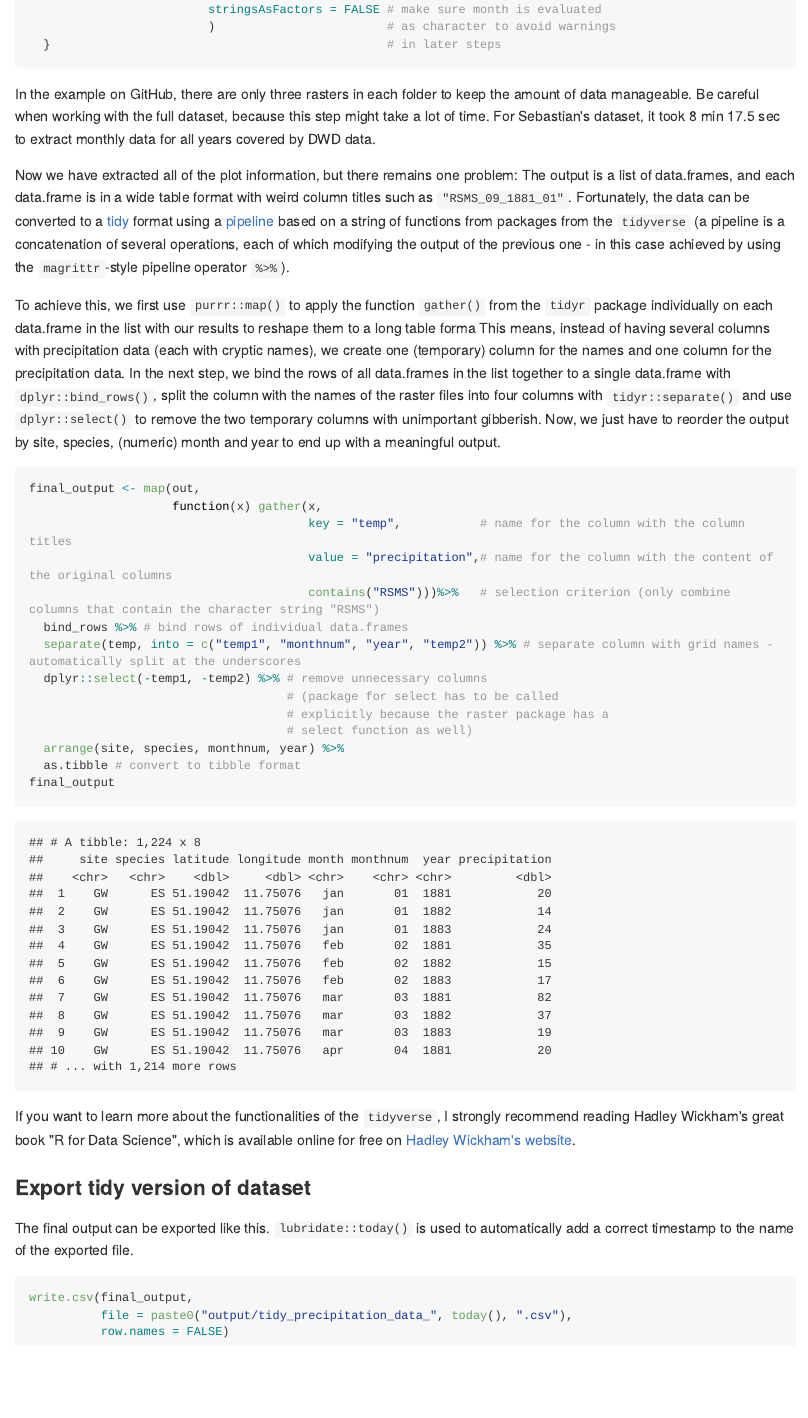
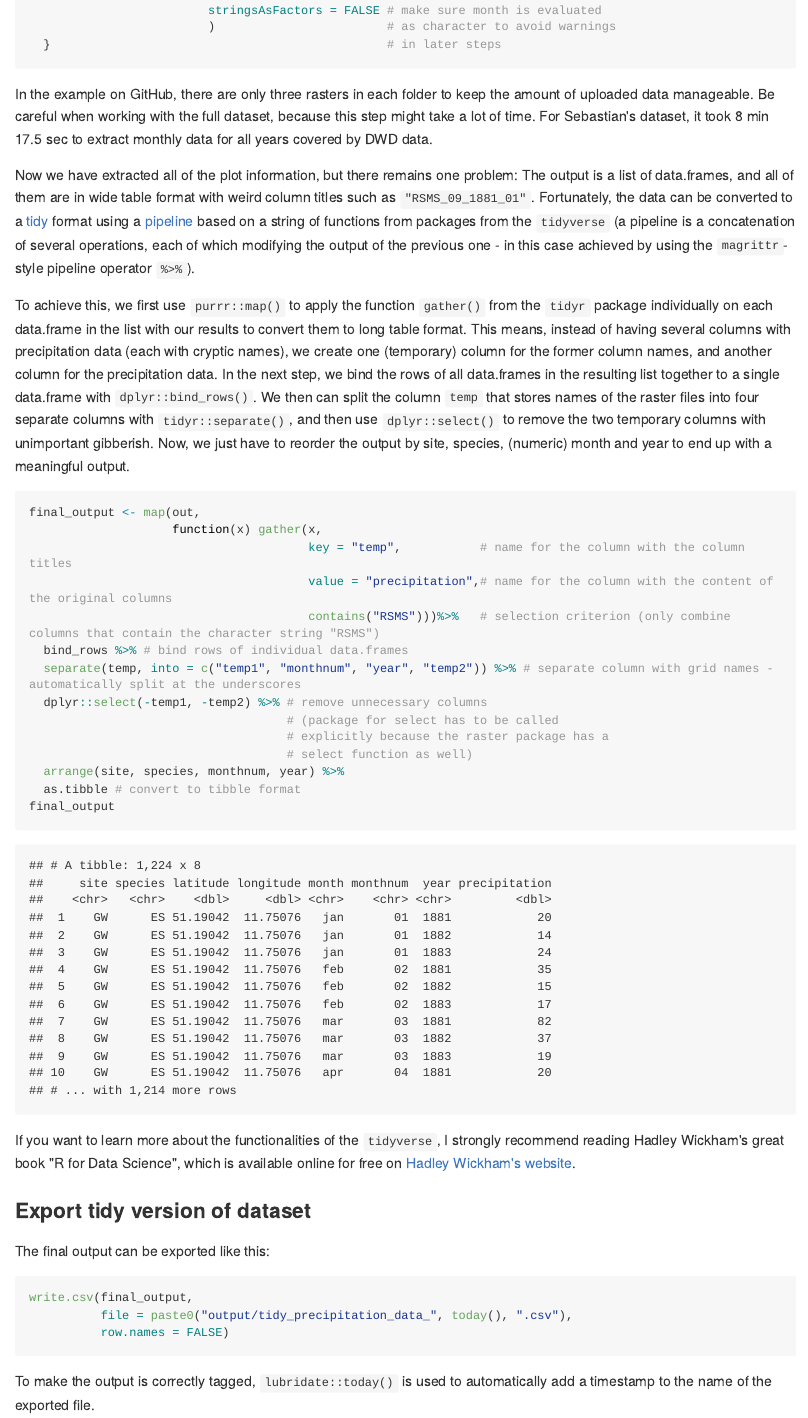
Before and after one commit to Arvin01/DWD_extract, an R Markdown document (README.Rmd): the page in a window 1100 px wide, from 9160 px down. The pictures show the output file README.md that the author committed with the source, drawn offline in the style of GitHub; long lines of code are wrapped.

Commit message:
Minor changes in README.txt

````diff
--- a/README.Rmd
+++ b/README.Rmd
@@ -244,11 +244,11 @@ for (i in 1:12) {
                          )                        # as character to avoid warnings
   }                                               # in later steps
 ```
-In the example on GitHub, there are only three rasters in each folder to keep the amount of data manageable. Be careful when working with the full dataset, because this step might take a lot of time. For Sebastian's dataset, it took 8 min 17.5 sec to extract monthly data for all years covered by DWD data.
+In the example on GitHub, there are only three rasters in each folder to keep the amount of uploaded data manageable. Be careful when working with the full dataset, because this step might take a lot of time. For Sebastian's dataset, it took 8 min 17.5 sec to extract monthly data for all years covered by DWD data.
 
-Now we have extracted all of the plot information, but there remains one problem: The output is a list of data.frames, and each data.frame is in a wide table format with weird column titles such as `"RSMS_09_1881_01"`. Fortunately, the data can be converted to a [tidy](https://cran.r-project.org/web/packages/tidyr/vignettes/tidy-data.html) format using a [pipeline](http://r4ds.had.co.nz/pipes.html) based on a string of functions from packages from the `tidyverse` (a pipeline is a concatenation of several operations, each of which modifying the output of the previous one - in this case achieved by using the `magrittr`-style pipeline operator `%>%`).
+Now we have extracted all of the plot information, but there remains one problem: The output is a list of data.frames, and all of them are in wide table format with weird column titles such as `"RSMS_09_1881_01"`. Fortunately, the data can be converted to a [tidy](https://cran.r-project.org/web/packages/tidyr/vignettes/tidy-data.html) format using a [pipeline](http://r4ds.had.co.nz/pipes.html) based on a string of functions from packages from the `tidyverse` (a pipeline is a concatenation of several operations, each of which modifying the output of the previous one - in this case achieved by using the `magrittr`-style pipeline operator `%>%`).
 
-To achieve this, we first use `purrr::map()` to apply the function `gather()` from the `tidyr` package individually on each data.frame in the list with our results to reshape them to a long table forma This means, instead of having several columns with precipitation data (each with cryptic names), we create one (temporary) column for the names and one column for the precipitation data. In the next step, we bind the rows of all data.frames in the list together to a single data.frame with `dplyr::bind_rows()`,  split the column with the names of the raster files into four columns with `tidyr::separate()` and use `dplyr::select()` to remove the two temporary columns with unimportant gibberish. Now, we just have to reorder the output by site, species, (numeric) month and year to end up with a meaningful output.
+To achieve this, we first use `purrr::map()` to apply the function `gather()` from the `tidyr` package individually on each data.frame in the list with our results to convert them to long table format. This means, instead of having several columns with precipitation data (each with cryptic names), we create one (temporary) column for the former column names, and another column for the precipitation data. In the next step, we bind the rows of all data.frames in the resulting list together to a single data.frame with `dplyr::bind_rows()`. We then can split the column `temp` that stores names of the raster files into four separate columns with `tidyr::separate()`, and then use `dplyr::select()` to remove the two temporary columns with unimportant gibberish. Now, we just have to reorder the output by site, species, (numeric) month and year to end up with a meaningful output.
 
 ```{r batch5, cache = TRUE}
 final_output <- map(out,
@@ -269,9 +269,10 @@ final_output
 If you want to learn more about the functionalities of the `tidyverse`, I strongly recommend reading Hadley Wickham's great book "R for Data Science", which is available online for free on [Hadley Wickham's website](http://r4ds.had.co.nz).
 
 ### Export tidy version of dataset
-The final output can be exported like this. `lubridate::today()` is used to automatically add a correct timestamp to the name of the exported file.
+The final output can be exported like this:
 ```{r out, cache = TRUE}
 write.csv(final_output,
           file = paste0("output/tidy_precipitation_data_", today(), ".csv"),
           row.names = FALSE)
 ```
+To make the output is correctly tagged, `lubridate::today()` is used to automatically add a timestamp to the name of the exported file.
````
Also changed, not shown: README.md, README.Rmd (2 more changed lines).
